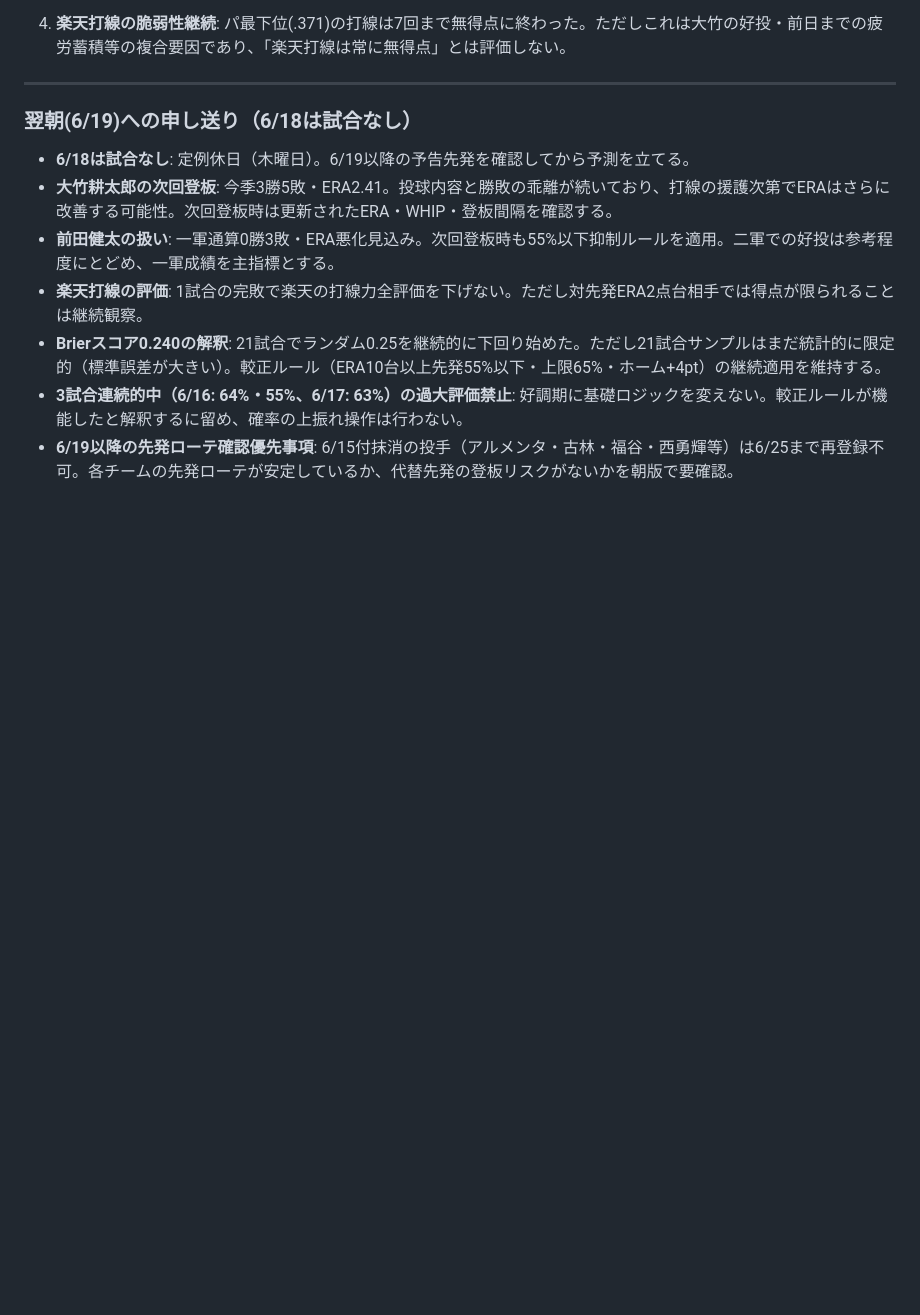
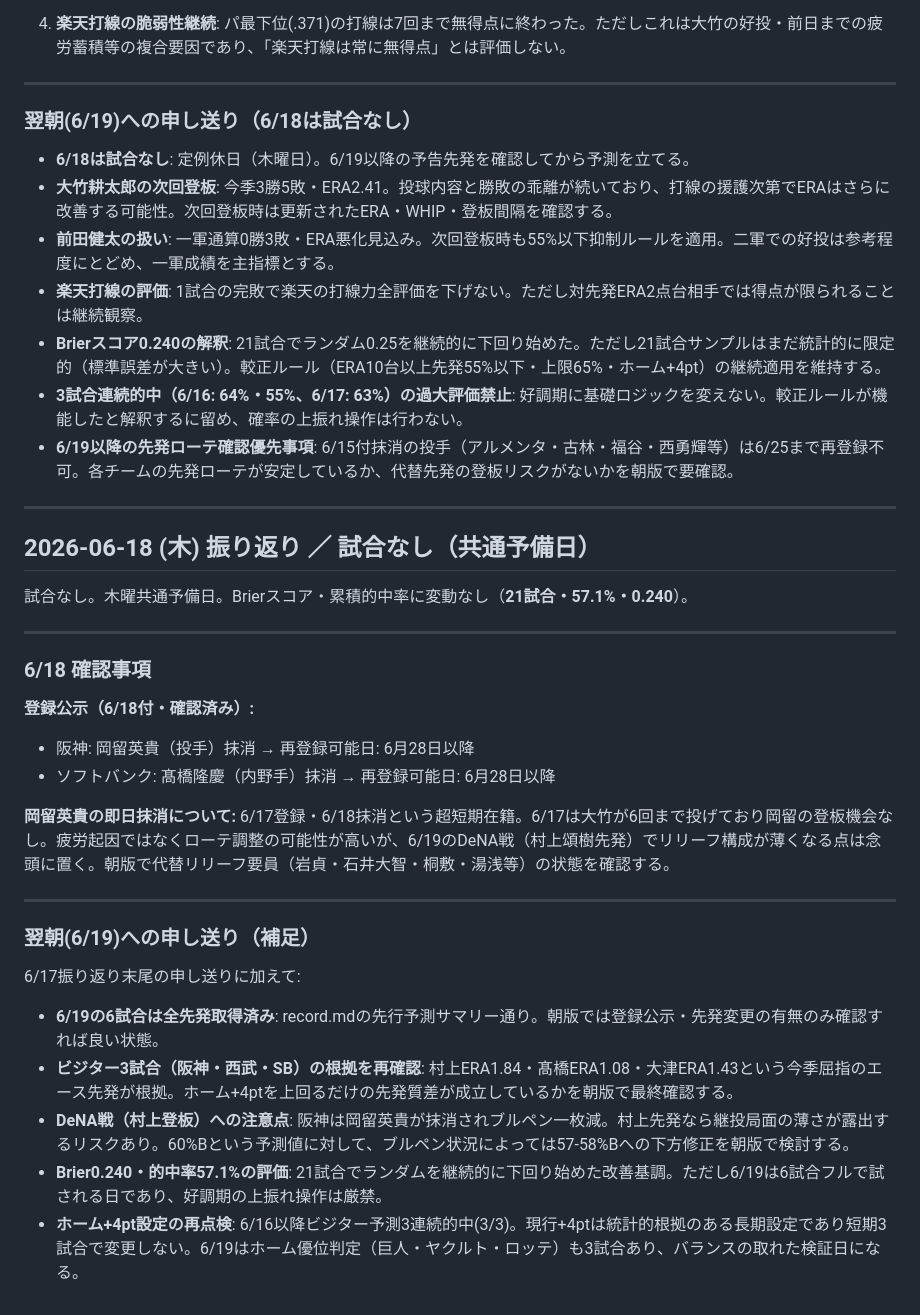
Before and after one commit to nkj-ai-revolution/pro_baseball_prediction, a Markdown page: analysis.md, the part around the change. Drawn GitHub-style; blank space fills up the shorter version.

Commit message:
結果更新: 2026-06-18 夜版
6/18は共通予備日・試合なし。Brierスコア・累積的中率に変動なし(21試合・57.1%・0.240)。
analysis.mdに6/18振り返りエントリーを追加:
- 登録公示(岡留英貴抹消・髙橋隆慶抹消)の記録と影響分析
- 6/19予測への補足申し送り(ビジター3試合の根拠再確認・DeNA戦ブルペン注意点)

```diff
--- a/analysis.md
+++ b/analysis.md
@@ -283,3 +283,32 @@
 - **Brierスコア0.240の解釈**: 21試合でランダム0.25を継続的に下回り始めた。ただし21試合サンプルはまだ統計的に限定的（標準誤差が大きい）。較正ルール（ERA10台以上先発55%以下・上限65%・ホーム+4pt）の継続適用を維持する。
 - **3試合連続的中（6/16: 64%・55%、6/17: 63%）の過大評価禁止**: 好調期に基礎ロジックを変えない。較正ルールが機能したと解釈するに留め、確率の上振れ操作は行わない。
 - **6/19以降の先発ローテ確認優先事項**: 6/15付抹消の投手（アルメンタ・古林・福谷・西勇輝等）は6/25まで再登録不可。各チームの先発ローテが安定しているか、代替先発の登板リスクがないかを朝版で要確認。
+
+---
+
+## 2026-06-18 (木) 振り返り ／ 試合なし（共通予備日）
+
+試合なし。木曜共通予備日。Brierスコア・累積的中率に変動なし（**21試合・57.1%・0.240**）。
+
+---
+
+### 6/18 確認事項
+
+**登録公示（6/18付・確認済み）:**
+- 阪神: 岡留英貴（投手）抹消 → 再登録可能日: 6月28日以降
+- ソフトバンク: 髙橋隆慶（内野手）抹消 → 再登録可能日: 6月28日以降
+
+**岡留英貴の即日抹消について:**
+6/17登録・6/18抹消という超短期在籍。6/17は大竹が6回まで投げており岡留の登板機会なし。疲労起因ではなくローテ調整の可能性が高いが、6/19のDeNA戦（村上頌樹先発）でリリーフ構成が薄くなる点は念頭に置く。朝版で代替リリーフ要員（岩貞・石井大智・桐敷・湯浅等）の状態を確認する。
+
+---
+
+### 翌朝(6/19)への申し送り（補足）
+
+6/17振り返り末尾の申し送りに加えて:
+
+- **6/19の6試合は全先発取得済み**: record.mdの先行予測サマリー通り。朝版では登録公示・先発変更の有無のみ確認すれば良い状態。
+- **ビジター3試合（阪神・西武・SB）の根拠を再確認**: 村上ERA1.84・髙橋ERA1.08・大津ERA1.43という今季屈指のエース先発が根拠。ホーム+4ptを上回るだけの先発質差が成立しているかを朝版で最終確認する。
+- **DeNA戦（村上登板）への注意点**: 阪神は岡留英貴が抹消されブルペン一枚減。村上先発なら継投局面の薄さが露出するリスクあり。60%Bという予測値に対して、ブルペン状況によっては57-58%Bへの下方修正を朝版で検討する。
+- **Brier0.240・的中率57.1%の評価**: 21試合でランダムを継続的に下回り始めた改善基調。ただし6/19は6試合フルで試される日であり、好調期の上振れ操作は厳禁。
+- **ホーム+4pt設定の再点検**: 6/16以降ビジター予測3連続的中(3/3)。現行+4ptは統計的根拠のある長期設定であり短期3試合で変更しない。6/19はホーム優位判定（巨人・ヤクルト・ロッテ）も3試合あり、バランスの取れた検証日になる。
```
